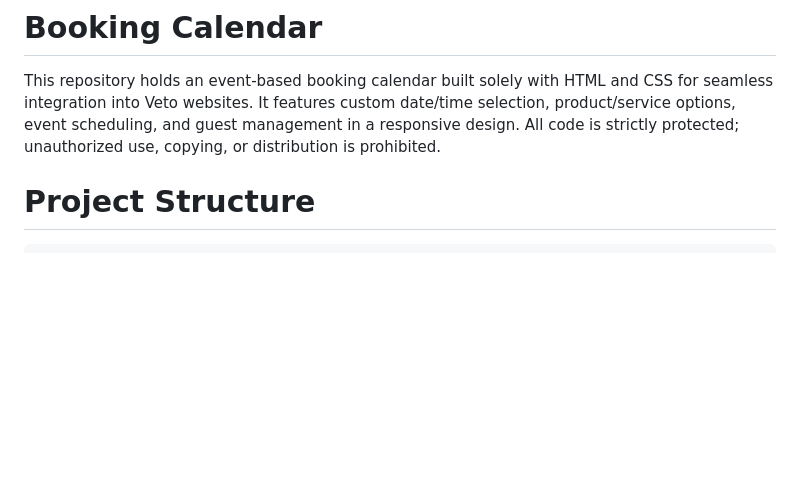
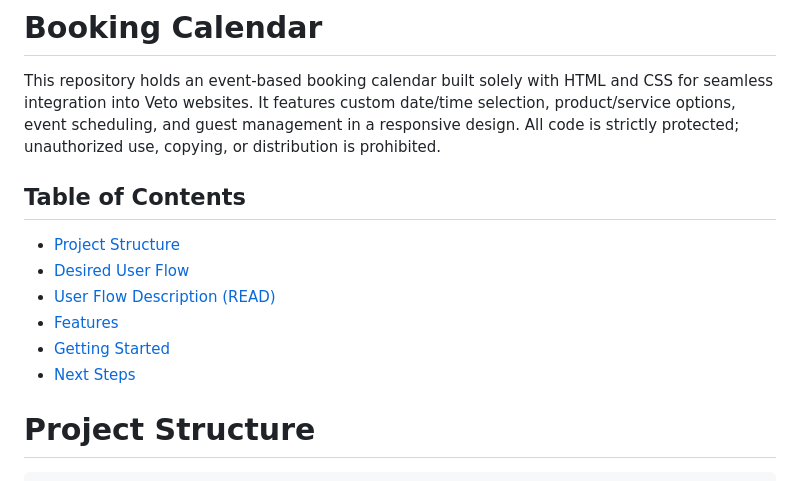
Before and after one commit to BrownTD/booking_calendar, a Markdown page: README.md, the part around the change printed below. Drawn GitHub-style; blank space fills up the shorter version.

````diff
--- a/README.md
+++ b/README.md
@@ -1,5 +1,14 @@
 # Booking Calendar
 This repository holds an event-based booking calendar built solely with HTML and CSS for seamless integration into Veto websites. It features custom date/time selection, product/service options, event scheduling, and guest management in a responsive design. All code is strictly protected; unauthorized use, copying, or distribution is prohibited.
+
+## Table of Contents
+
+- [Project Structure](#project-structure)
+- [Desired User Flow](#desired-user-flow)
+- [User Flow Description (READ)](#user-flow-description-read)
+- [Features](#features)
+- [Getting Started](#getting-started)
+- [Next Steps](#next-steps)
 
 # Project Structure
 ```
````
Also changed, not shown: other parts of README.md (+1 -1 lines).
